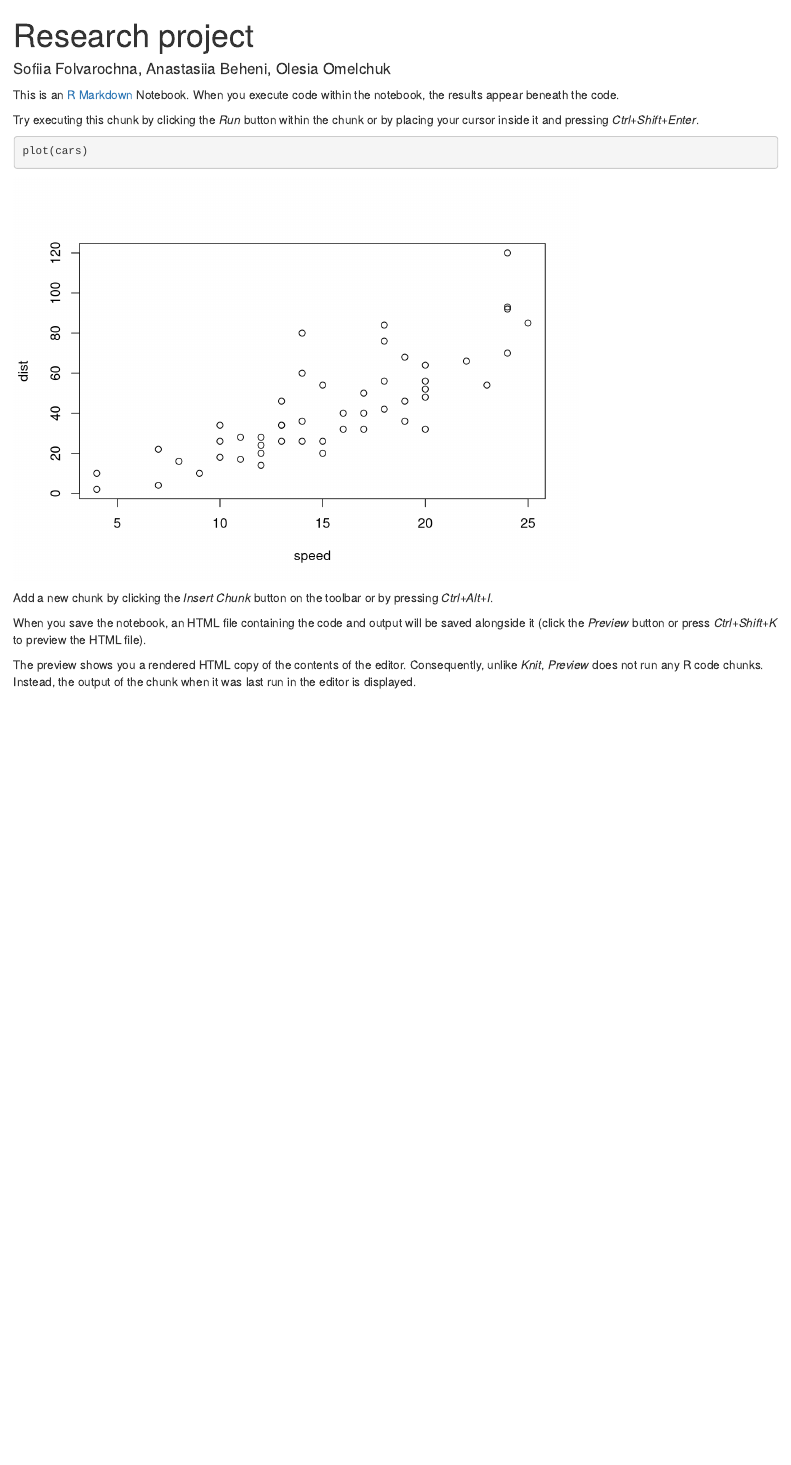
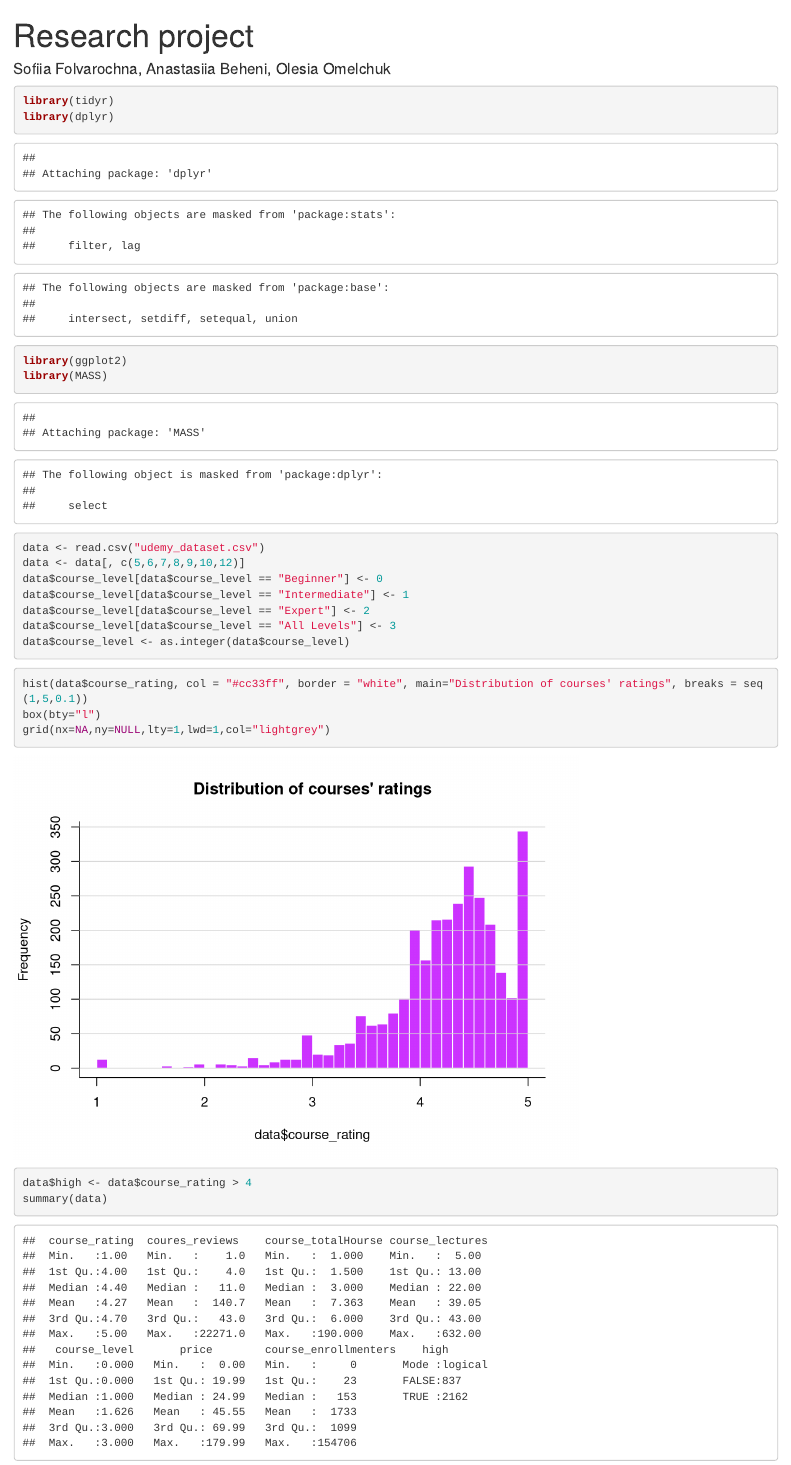
Before and after one commit to OlesiaOmelchuk/research_PS, an R Markdown document (research_project.Rmd): the page in a window 1100 px wide, from its top. Rendered offline with R 4.5, knitr and Pandoc, with nearby package versions.

Commit message:
fixed dataset

````diff
--- a/research_project.Rmd
+++ b/research_project.Rmd
@@ -4,16 +4,31 @@ author: "Sofiia Folvarochna, Anastasiia Beheni, Olesia Omelchuk"
 output: html_notebook
 ---
 
-This is an [R Markdown](http://rmarkdown.rstudio.com) Notebook. When you execute code within the notebook, the results appear beneath the code.
+```{r}
 
-Try executing this chunk by clicking the *Run* button within the chunk or by placing your cursor inside it and pressing *Ctrl+Shift+Enter*.
+library(tidyr)
+library(dplyr)
+library(ggplot2)
+library(MASS)
+```
 
 ```{r}
-plot(cars)
+data <- read.csv("udemy_dataset.csv")
+data <- data[, c(5,6,7,8,9,10,12)]
+data$course_level[data$course_level == "Beginner"] <- 0
+data$course_level[data$course_level == "Intermediate"] <- 1
+data$course_level[data$course_level == "Expert"] <- 2
+data$course_level[data$course_level == "All Levels"] <- 3
+data$course_level <- as.integer(data$course_level)
 ```
 
-Add a new chunk by clicking the *Insert Chunk* button on the toolbar or by pressing *Ctrl+Alt+I*.
+```{r}
+hist(data$course_rating, col = "#cc33ff", border = "white", main="Distribution of courses' ratings", breaks = seq(1,5,0.1))
+box(bty="l")
+grid(nx=NA,ny=NULL,lty=1,lwd=1,col="lightgrey")
+```
 
-When you save the notebook, an HTML file containing the code and output will be saved alongside it (click the *Preview* button or press *Ctrl+Shift+K* to preview the HTML file).
-
-The preview shows you a rendered HTML copy of the contents of the editor. Consequently, unlike *Knit*, *Preview* does not run any R code chunks. Instead, the output of the chunk when it was last run in the editor is displayed.
+```{r}
+data$high <- data$course_rating > 4
+summary(data)
+```
````
